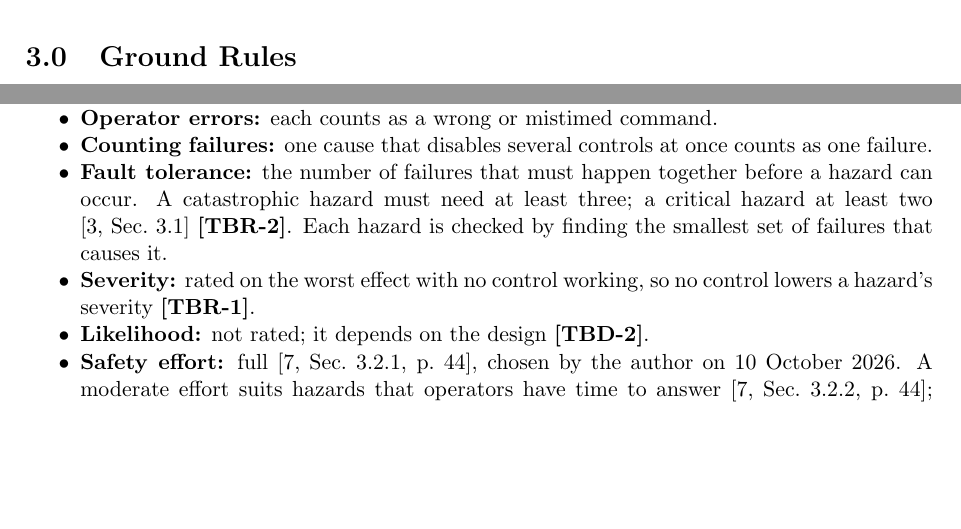
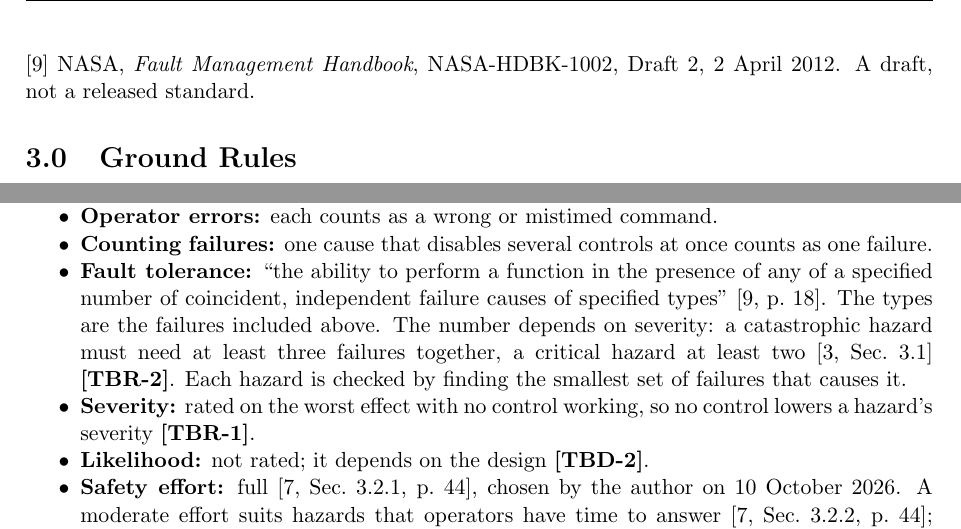
Before and after one commit to Tocki28/fail-safe-in-orbit-reprogramming, a LaTeX document (docs/hazard-analysis/main.tex): two parts of page 2 of 10, joined at a grey line, cut at the place of the change, the shorter picture padded with empty space. Compiled offline with pdfLaTeX.

Commit message:
Hazard analysis 3.0: fault tolerance as NASA defines it
Quotes the NASA-HDBK-1002 definition and names the failure types and
the number per severity.

Co-Authored-By: Claude Opus 5.5 <noreply@anthropic.com>

```diff
--- a/docs/hazard-analysis/main.tex
+++ b/docs/hazard-analysis/main.tex
@@ -145,6 +145,9 @@ Controller --- Software Classification}, Issue~1, Revision~0, Draft.
 \noindent [8] NASA, \emph{NASA Systems Engineering Handbook},
 NASA/SP-2016-6105 Rev~2, 2016.
 
+\noindent [9] NASA, \emph{Fault Management Handbook}, NASA-HDBK-1002, Draft~2,
+2 April 2012. A draft, not a released standard.
+
 % ===========================================================================
 \section{Ground Rules}
 These rules are set before the analysis: what counts as a failure, which
@@ -177,10 +180,13 @@ failures are modelled and named [4,~pp.~23--24].
 \item \textbf{Operator errors:} each counts as a wrong or mistimed command.
 \item \textbf{Counting failures:} one cause that disables several controls at
   once counts as one failure.
-\item \textbf{Fault tolerance:} the number of failures that must happen
-  together before a hazard can occur. A catastrophic hazard must need at least
-  three; a critical hazard at least two [3,~Sec.~3.1] \tbr{credible}. Each
-  hazard is checked by finding the smallest set of failures that causes it.
+\item \textbf{Fault tolerance:} ``the ability to perform a function in the
+  presence of any of a specified number of coincident, independent failure
+  causes of specified types'' [9,~p.~18]. The types are the failures included
+  above. The number depends on severity: a catastrophic hazard must need at
+  least three failures together, a critical hazard at least two [3,~Sec.~3.1]
+  \tbr{credible}. Each hazard is checked by finding the smallest set of
+  failures that causes it.
 \item \textbf{Severity:} rated on the worst effect with no control working, so
   no control lowers a hazard's severity \tbr{severity}.
 \item \textbf{Likelihood:} not rated; it depends on the design
```
Also changed, not shown: docs/hazard-analysis/Hazard-Analysis_Fail-Safe-In-Orbit-Reprogramming_Iss1_Rev0_DRAFT.pdf.
